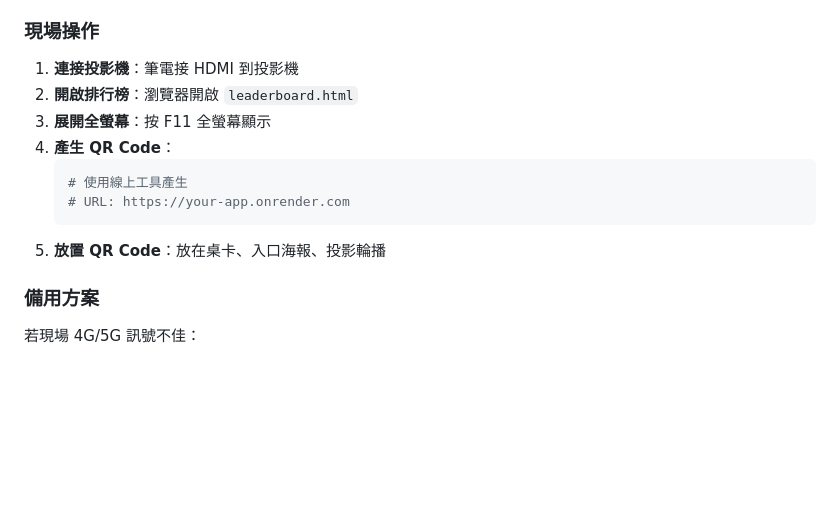
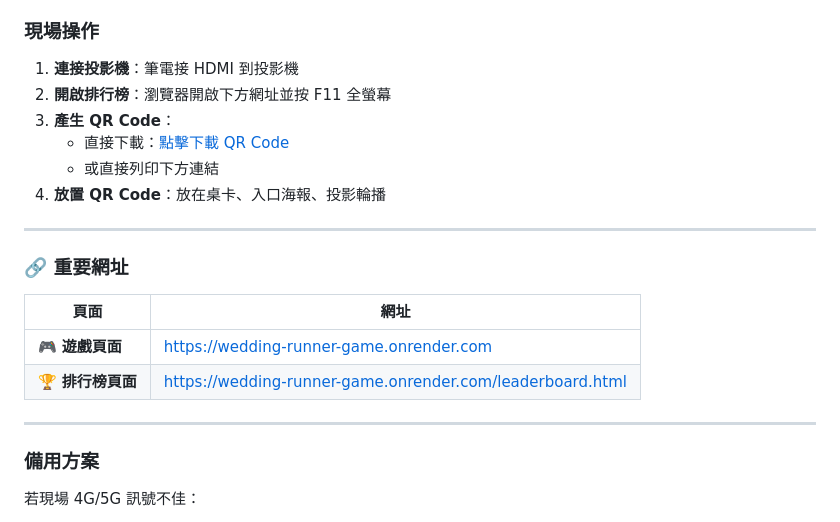
Before and after one commit to mafcb215852/wedding-runner-game, a Markdown page: README.md, the part around the change. GitHub-like rendering; blank space fills up the shorter version.

Commit message:
Update README with live URLs and QR code instructions

````diff
--- a/README.md
+++ b/README.md
@@ -89,14 +89,22 @@ fly deploy
 ### 現場操作
 
 1. **連接投影機**：筆電接 HDMI 到投影機
-2. **開啟排行榜**：瀏覽器開啟 `leaderboard.html`
-3. **展開全螢幕**：按 F11 全螢幕顯示
-4. **產生 QR Code**：
-   ```bash
-   # 使用線上工具產生
-   # URL: https://your-app.onrender.com
-   ```
-5. **放置 QR Code**：放在桌卡、入口海報、投影輪播
+2. **開啟排行榜**：瀏覽器開啟下方網址並按 F11 全螢幕
+3. **產生 QR Code**：
+   - 直接下載：[點擊下載 QR Code](https://api.qrserver.com/v1/create-qr-code/?size=500x500&data=https://wedding-runner-game.onrender.com)
+   - 或直接列印下方連結
+4. **放置 QR Code**：放在桌卡、入口海報、投影輪播
+
+---
+
+### 🔗 重要網址
+
+| 頁面 | 網址 |
+|------|------|
+| 🎮 **遊戲頁面** | [https://wedding-runner-game.onrender.com](https://wedding-runner-game.onrender.com) |
+| 🏆 **排行榜頁面** | [https://wedding-runner-game.onrender.com/leaderboard.html](https://wedding-runner-game.onrender.com/leaderboard.html) |
+
+---
 
 ### 備用方案
 
````
